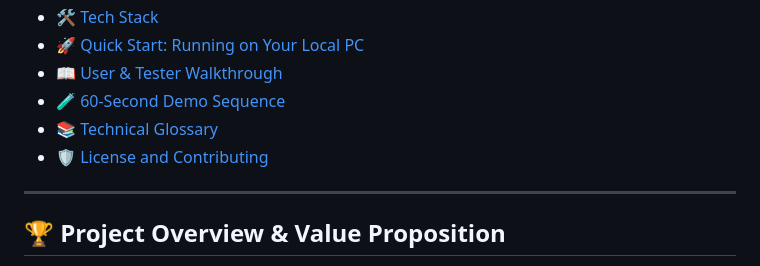
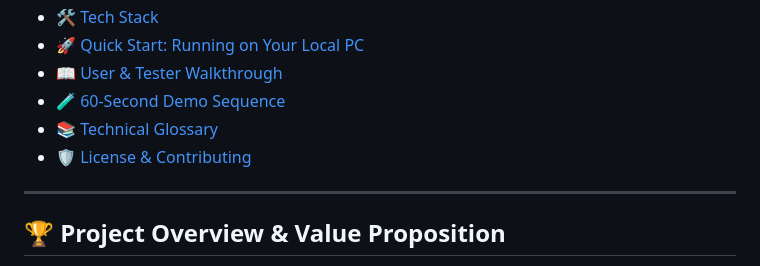
Before and after one commit to veersc2007/Web3-AI-Smart-Router-Security-Infrastructure, a Markdown page: README.md, the part around the change. GitHub-like rendering.

```diff
--- a/README.md
+++ b/README.md
@@ -15,7 +15,7 @@
 - [📖 User & Tester Walkthrough](#-user--tester-walkthrough)
 - [🧪 60-Second Demo Sequence](#-60-second-demo-sequence)
 - [📚 Technical Glossary](#-technical-glossary)
-- [🛡️ License and Contributing](#-license-and-contributing)
+- [🛡️ License & Contributing](#-license--contributing)
 ---
 
 ## 🏆 Project Overview & Value Proposition
```
